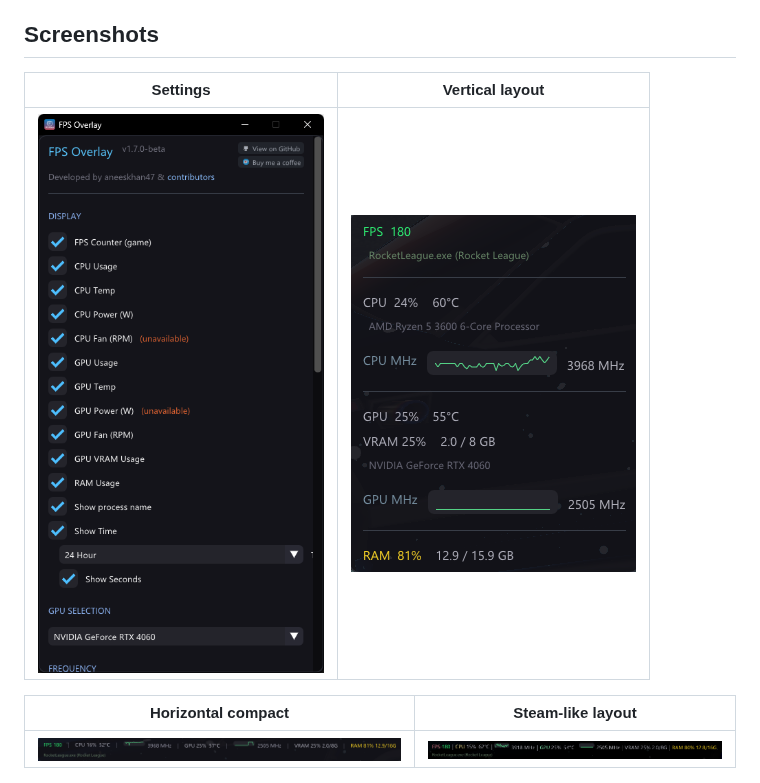
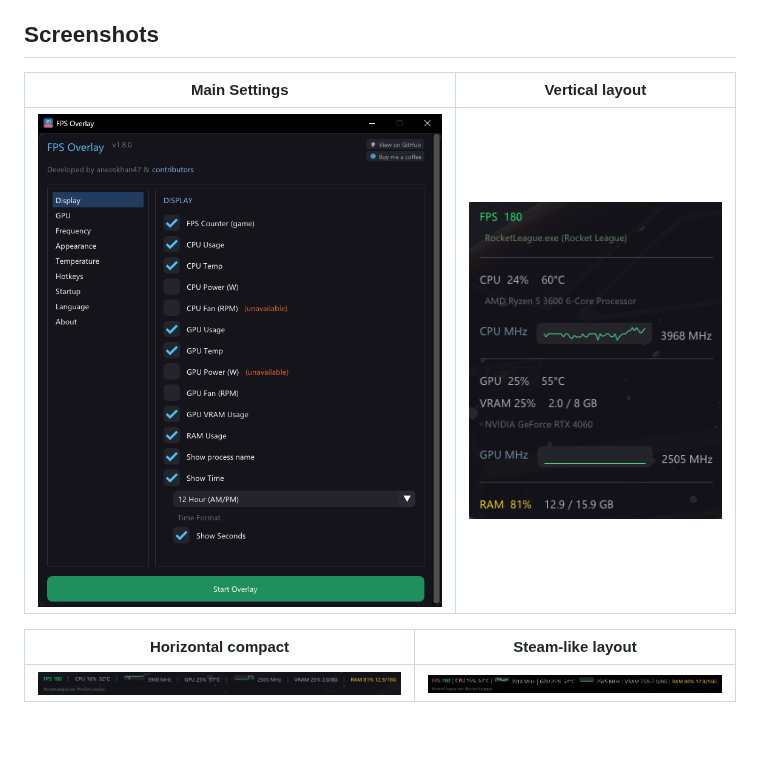
Before and after one commit to aneeskhan47/fps-overlay, a Markdown page: README.md, the part around the change. GitHub-like rendering; pictures changed too: screenshots/main_settings.png (added), screenshots/settings.png (deleted); blank space fills up the shorter version.

```diff
--- a/README.md
+++ b/README.md
@@ -54,9 +54,9 @@ A lightweight, no-bloat FPS overlay for Windows. Just stats on your screen while
 
 ## Screenshots
 
-| Settings | Vertical layout |
+| Main Settings | Vertical layout |
 |:---:|:---:|
-| ![Settings](screenshots/settings.png) | ![Vertical layout](screenshots/vertical_layout.png) |
+| ![Main Settings](screenshots/main_settings.png) | ![Vertical layout](screenshots/vertical_layout.png) |
 
 | Horizontal compact | Steam-like layout |
 |:---:|:---:|
```
